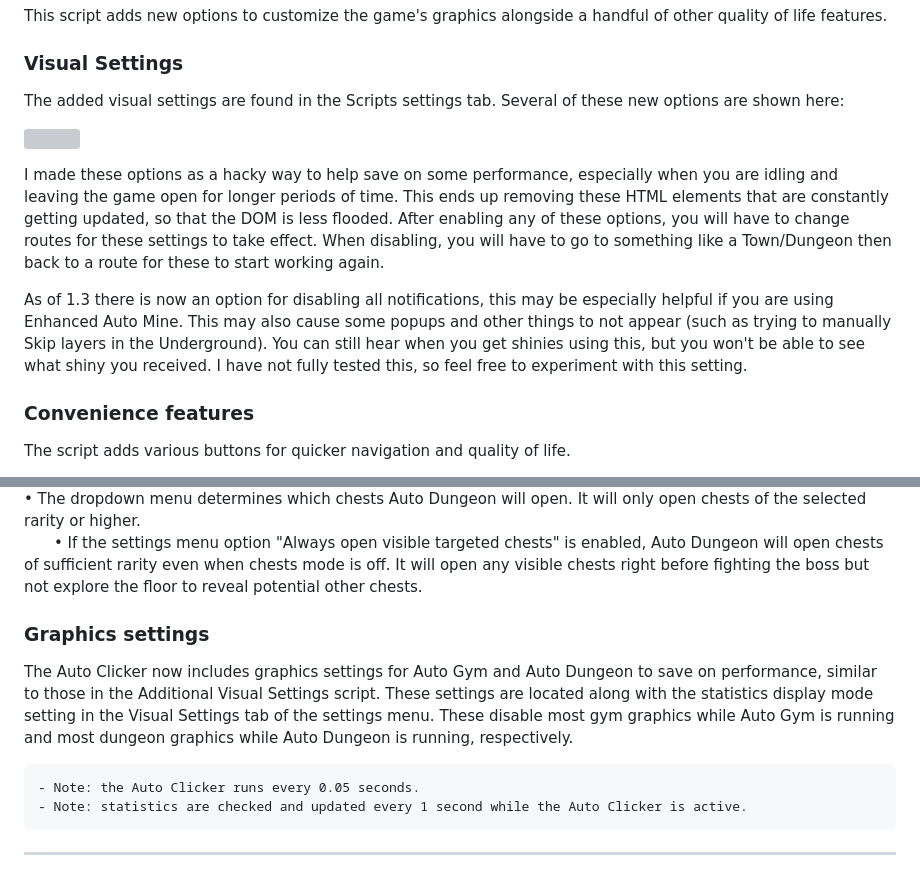
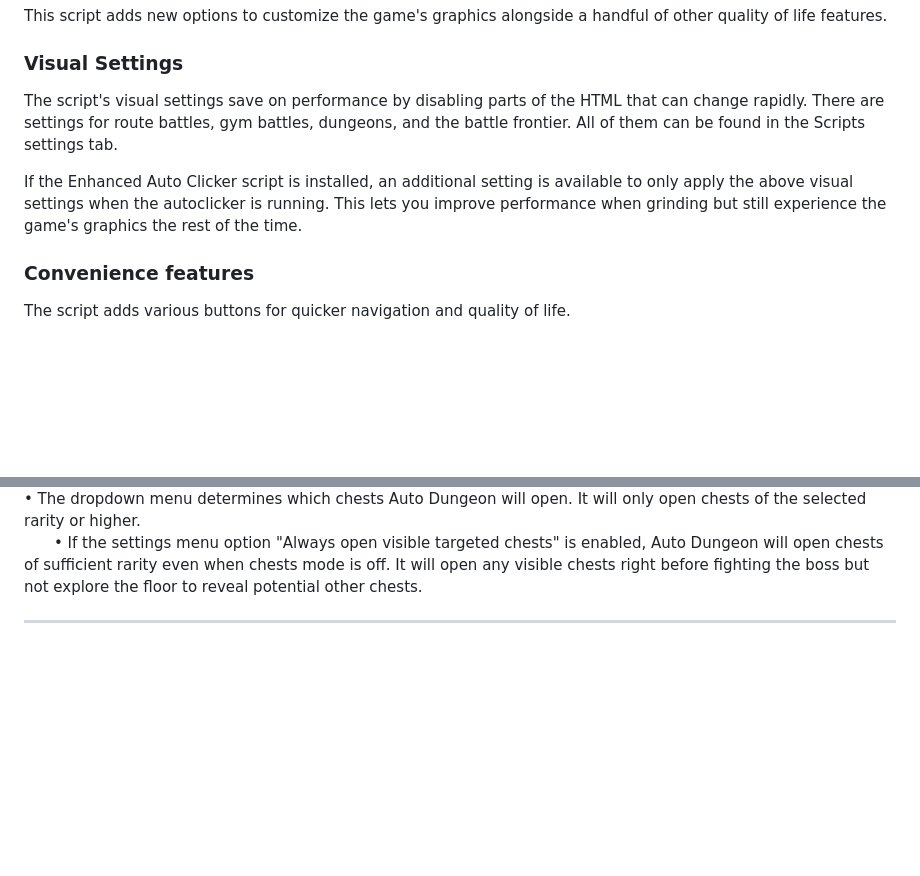
Before and after one commit to Ephenia/Pokeclicker-Scripts, a Markdown page: README.md, 2 parts joined by grey strips. GitHub-like rendering; blank space fills up the shorter version; grey boxes are pictures that could not be loaded.

````diff
--- a/README.md
+++ b/README.md
@@ -77,13 +77,9 @@ This script adds new options to customize the game's graphics alongside a handfu
 
 ### **Visual Settings**
 
-The added visual settings are found in the Scripts settings tab. Several of these new options are shown here:<br>
+The script's visual settings save on performance by disabling parts of the HTML that can change rapidly. There are settings for route battles, gym battles, dungeons, and the battle frontier. All of them can be found in the Scripts settings tab.
 
-![](https://i.imgur.com/sWlhKlx.png)
-
-I made these options as a hacky way to help save on some performance, especially when you are idling and leaving the game open for longer periods of time. This ends up removing these HTML elements that are constantly getting updated, so that the DOM is less flooded. After enabling any of these options, you will have to change routes for these settings to take effect. When disabling, you will have to go to something like a Town/Dungeon then back to a route for these to start working again.
-
-As of 1.3 there is now an option for disabling all notifications, this may be especially helpful if you are using Enhanced Auto Mine. This may also cause some popups and other things to not appear (such as trying to manually Skip layers in the Underground). You can still hear when you get shinies using this, but you won't be able to see what shiny you received. I have not fully tested this, so feel free to experiment with this setting.
+If the Enhanced Auto Clicker script is installed, an additional setting is available to only apply the above visual settings when the autoclicker is running. This lets you improve performance when grinding but still experience the game's graphics the rest of the time.
 
 ### **Convenience features**
 
@@ -231,15 +227,6 @@ The Auto Dungeon feature is found below the Auto Click button. Some notes about
 &emsp;&emsp;• When neither mode is on (both buttons are greyed out), Auto Dungeon will just find and fight the boss as quickly as possible.<br>
 • The dropdown menu determines which chests Auto Dungeon will open. It will only open chests of the selected rarity or higher.<br>
 &emsp;&emsp;• If the settings menu option "Always open visible targeted chests" is enabled, Auto Dungeon will open chests of sufficient rarity even when chests mode is off. It will open any visible chests right before fighting the boss but not explore the floor to reveal potential other chests.<br>
-
-### **Graphics settings**
-
-The Auto Clicker now includes graphics settings for Auto Gym and Auto Dungeon to save on performance, similar to those in the Additional Visual Settings script. These settings are located along with the statistics display mode setting in the Visual Settings tab of the settings menu. These disable most gym graphics while Auto Gym is running and most dungeon graphics while Auto Dungeon is running, respectively.
-
-```diff
-- Note: the Auto Clicker runs every 0.05 seconds.
-- Note: statistics are checked and updated every 1 second while the Auto Clicker is active.
-```
 
 <hr>
 
````
